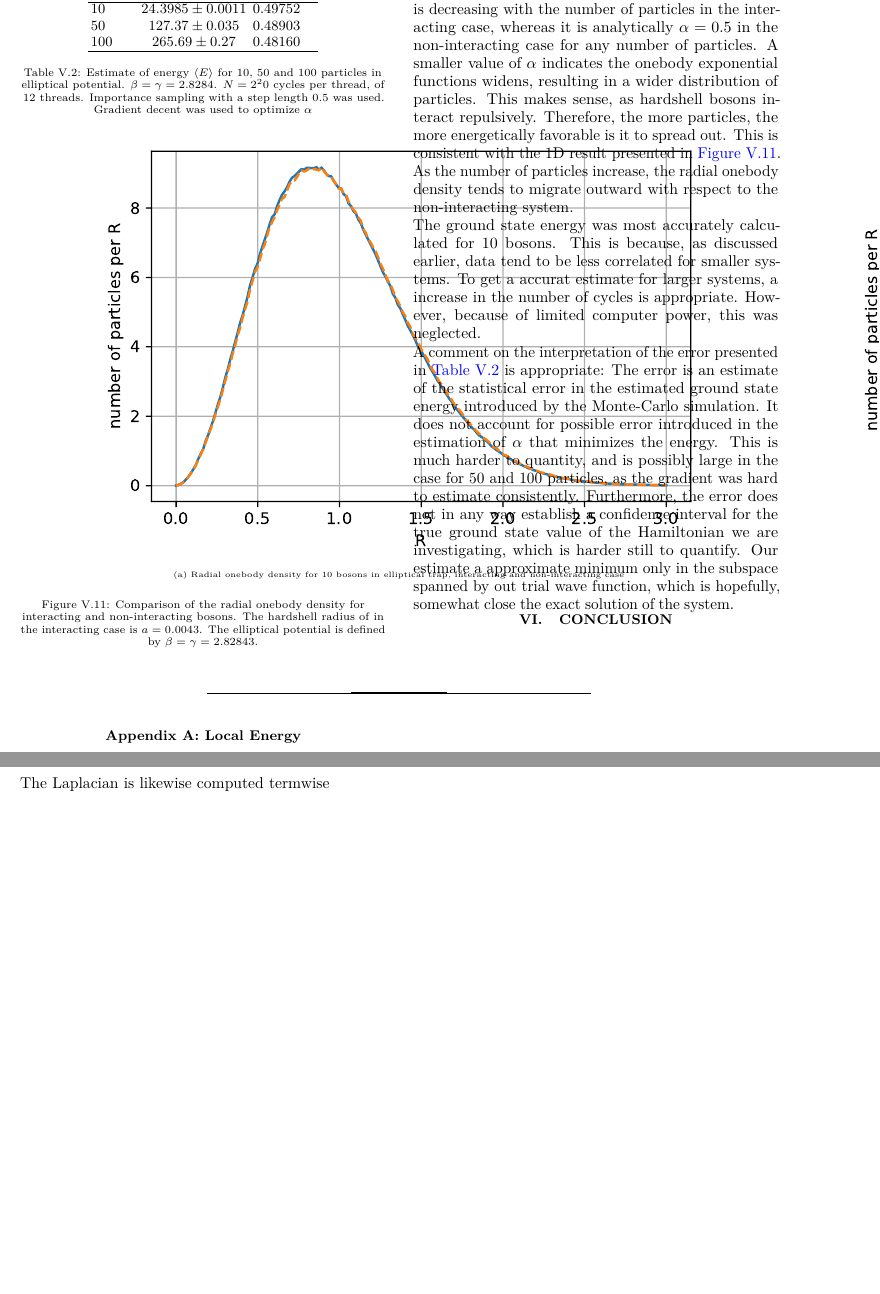
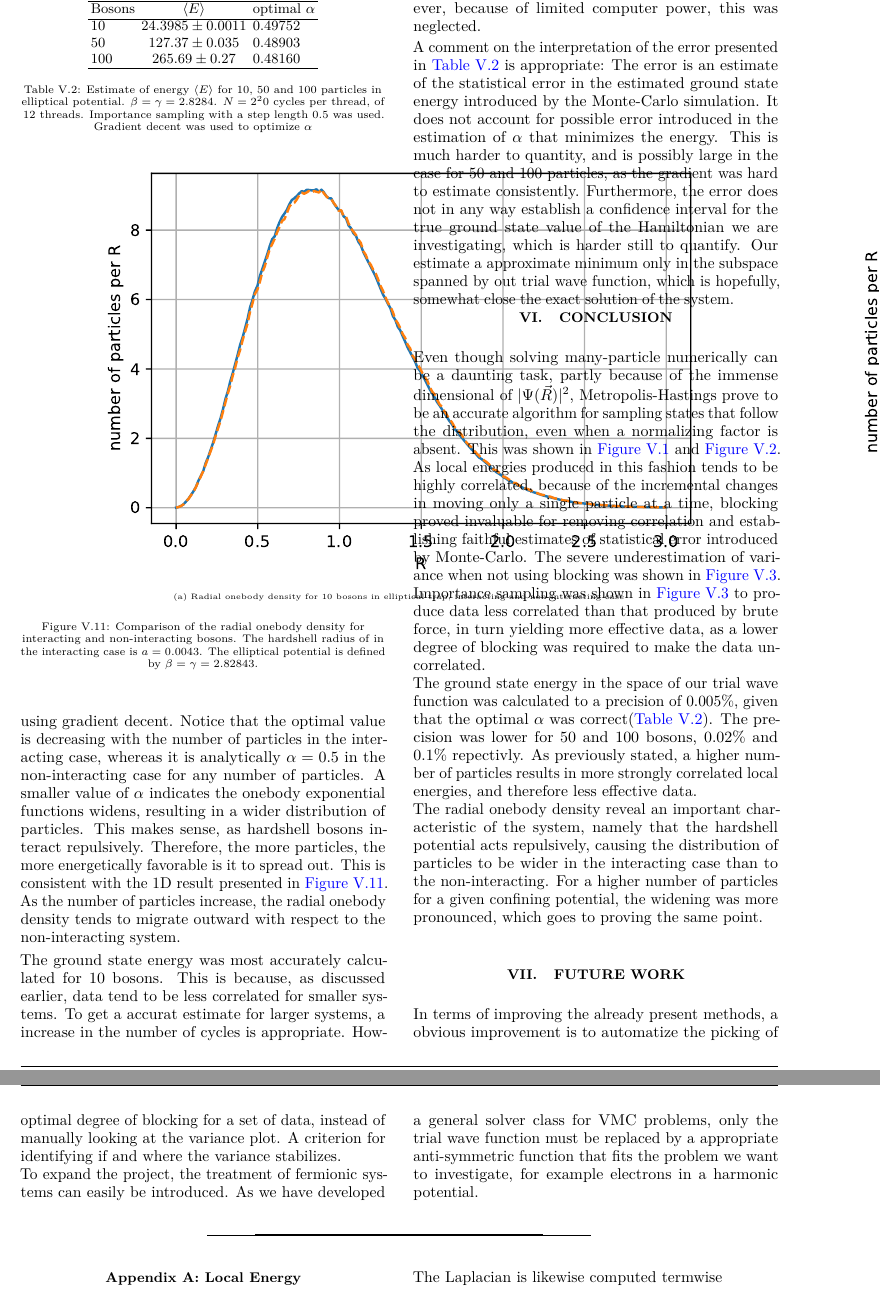
Before and after one commit to ErlendLima/FYS4411, a LaTeX paper (Project1/latex/main.tex, which reads Project1/latex/Sections/Conclusion.tex): two parts of pages 7 and 8 of 9, joined at a grey line, cut so that both start at the same text, the shorter picture padded with empty space. Compiled offline with pdfLaTeX.

Commit message:
Add conclusion and future work

```diff
--- a/Project1/latex/Sections/Conclusion.tex
+++ b/Project1/latex/Sections/Conclusion.tex
@@ -1,5 +1,17 @@
 \begin{minipage}{\columnwidth}
 \section{Conclusion}\label{sec:Conclusion}
+Even though solving many-particle numerically can be a daunting task, partly because of the immense dimensional of $|\Psi(\vec{R})|^2$, Metropolis-Hastings prove to be an accurate algorithm for sampling states that follow the distribution, even when a normalizing factor is absent. This was shown in \autoref{fig:1 part 1 dim density} and \autoref{fig:2 part 3 dim density}.
 
+As local energies produced in this fashion tends to be highly correlated, because of the incremental changes in moving only a single particle at a time, blocking proved invaluable for removing correlation and establishing faithful estimates of statistical error introduced by Monte-Carlo. The severe underestimation of variance when not using blocking was shown in \autoref{fig:blocking1}.
+Importance sampling was shown in \autoref{fig:blocking1} to produce data less correlated than that produced by brute force, in turn yielding more effective data, as a lower degree of blocking was required to make the data uncorrelated.
+
+The ground state energy in the space of our trial wave function was calculated to a precision of $0.005\%$, given that the optimal $\alpha$ was correct(\autoref{tab:energies}). The precision was lower for $50$ and $100$ bosons, $0.02\%$ and $0.1\%$ repectivly. As previously stated, a higher number of particles results in more strongly correlated local energies, and therefore less effective data.
+
+The radial onebody density reveal an important characteristic of the system, namely that the hardshell potential acts repulsively, causing the distribution of particles to be wider in the interacting case than to the non-interacting. For a higher number of particles for a given confining potential, the widening was more pronounced, which goes to proving the same point.
 
 \end{minipage}
+
+\section{Future Work}
+In terms of improving the already present methods, a obvious improvement is to automatize the picking of optimal degree of blocking for a set of data, instead of manually looking at the variance plot. A criterion for identifying if and where the variance stabilizes.
+
+To expand the project, the treatment of fermionic systems can easily be introduced. As we have developed a general solver class for VMC problems, only the trial wave function must be replaced by a appropriate anti-symmetric function that fits the problem we want to investigate, for example electrons in a harmonic potential.
```
Also changed, not shown: Project1/latex/main.pdf.
